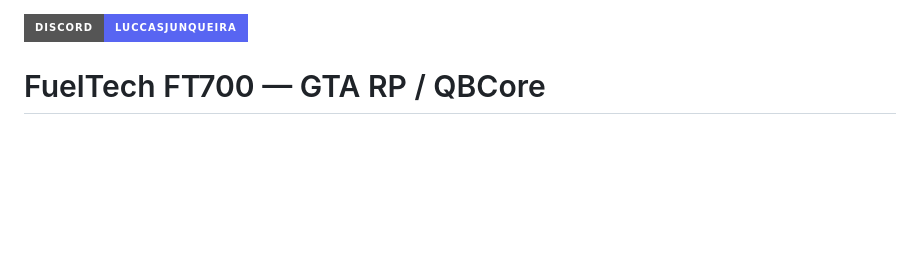
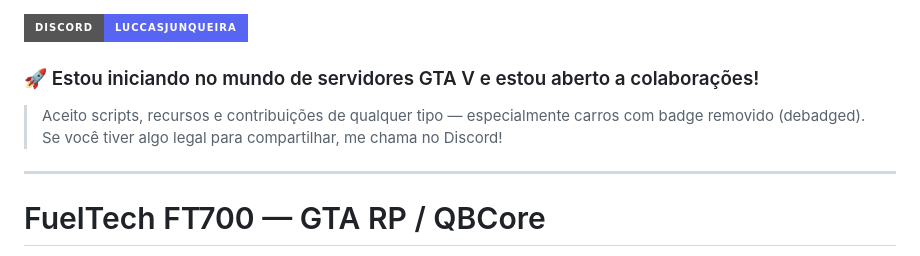
Before and after one commit to mardenzaro/Fueltech700_GTARP_QBCore, a Markdown page: README.md, the part around the change. Drawn GitHub-style; badges without logos; blank space fills up the shorter version.

Commit message:
docs: add intro text about being open to scripts and contributions

```diff
--- a/README.md
+++ b/README.md
@@ -1,4 +1,9 @@
 [![Discord](https://img.shields.io/badge/Discord-LuccasJunqueira-5865F2?style=for-the-badge&logo=discord&logoColor=white)](https://discord.com/users/983535825318969384)
+
+### 🚀 Estou iniciando no mundo de servidores GTA V e estou aberto a colaborações!
+> Aceito scripts, recursos e contribuições de qualquer tipo — especialmente carros com badge removido (debadged). Se você tiver algo legal para compartilhar, me chama no Discord!
+
+---
 
 # FuelTech FT700 — GTA RP / QBCore
 
```
